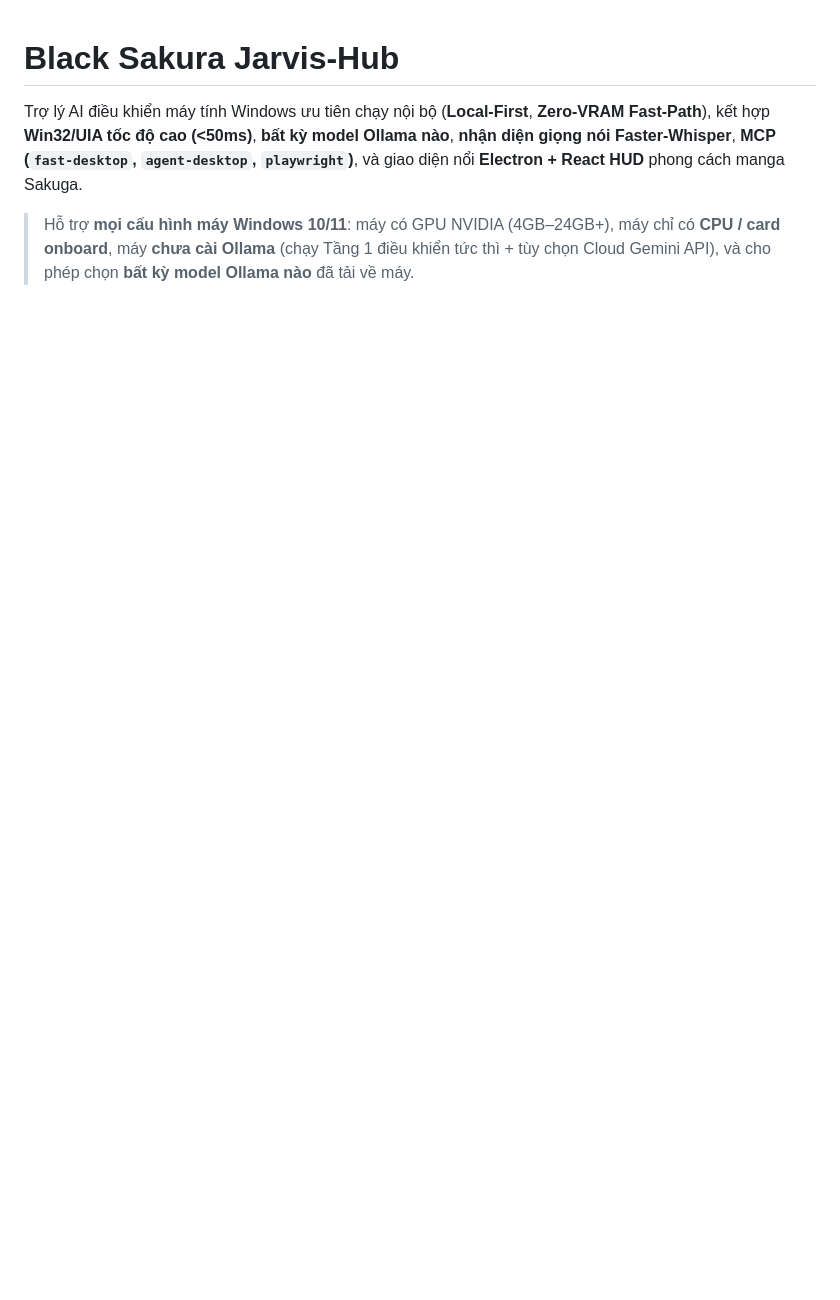
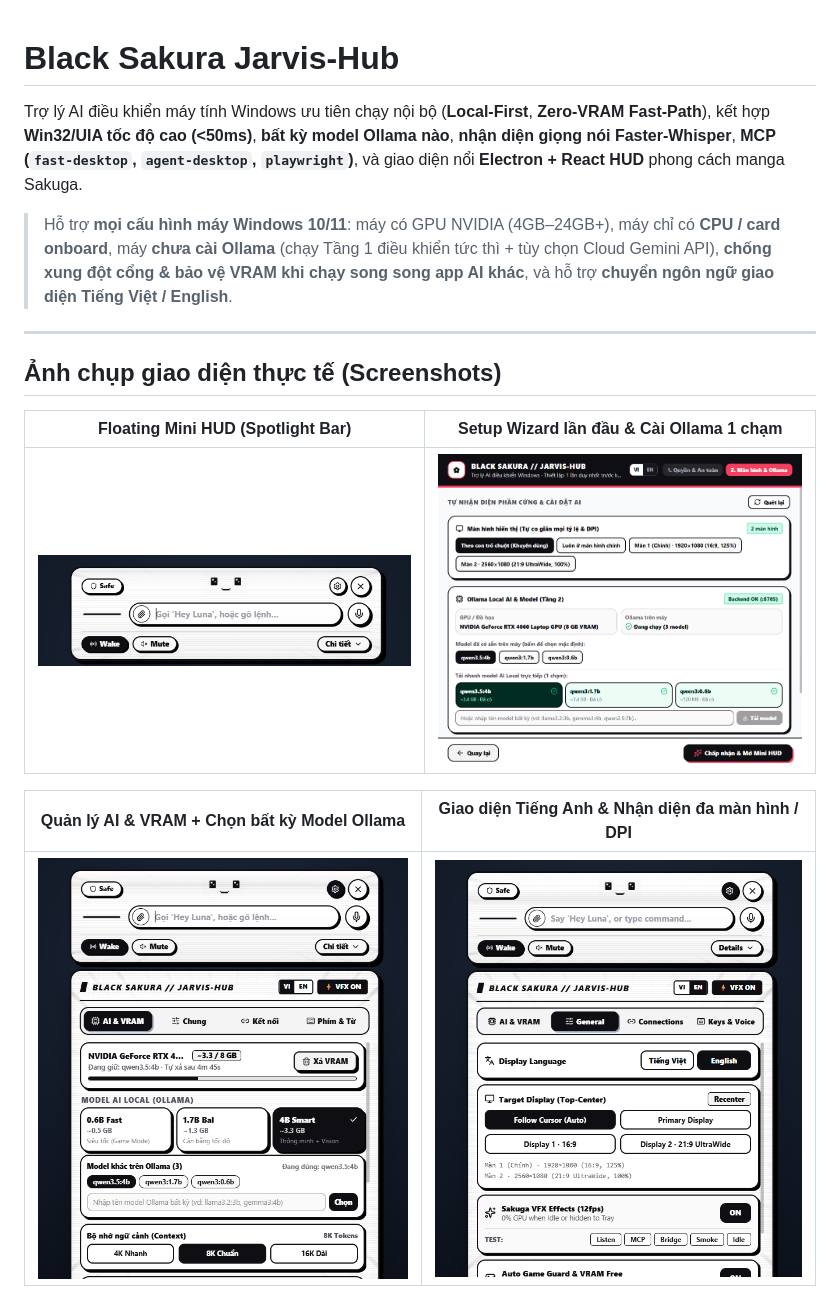
Before and after one commit to hohieu112007-byte/black-sakura-jarvis-hub, a Markdown page: README.md, the part around one of its changes. Rendered like a GitHub page; pictures changed too: docs/screenshots/01b-setup-wizard-ollama.png (added), docs/screenshots/02-hud-floating-bar.png (added), docs/screenshots/03-hud-settings-ai-vram.png (added); blank space fills up the shorter version.

Commit message:
feat: fix intermittent X-button hit-testing, add Vietnamese/English UI toggle, and add GitHub screenshots

```diff
--- a/README.md
+++ b/README.md
@@ -2,4 +2,17 @@
 
 Trợ lý AI điều khiển máy tính Windows ưu tiên chạy nội bộ (**Local-First**, **Zero-VRAM Fast-Path**), kết hợp **Win32/UIA tốc độ cao (<50ms)**, **bất kỳ model Ollama nào**, **nhận diện giọng nói Faster-Whisper**, **MCP (`fast-desktop`, `agent-desktop`, `playwright`)**, và giao diện nổi **Electron + React HUD** phong cách manga Sakuga.
 
-> Hỗ trợ **mọi cấu hình máy Windows 10/11**: máy có GPU NVIDIA (4GB–24GB+), máy chỉ có **CPU / card onboard**, máy **chưa cài Ollama** (chạy Tầng 1 điều khiển tức thì + tùy chọn Cloud Gemini API), và cho phép chọn **bất kỳ model Ollama nào** đã tải về máy.
+> Hỗ trợ **mọi cấu hình máy Windows 10/11**: máy có GPU NVIDIA (4GB–24GB+), máy chỉ có **CPU / card onboard**, máy **chưa cài Ollama** (chạy Tầng 1 điều khiển tức thì + tùy chọn Cloud Gemini API), **chống xung đột cổng & bảo vệ VRAM khi chạy song song app AI khác**, và hỗ trợ **chuyển ngôn ngữ giao diện Tiếng Việt / English**.
+
+---
+
+## Ảnh chụp giao diện thực tế (Screenshots)
+
+| Floating Mini HUD (Spotlight Bar) | Setup Wizard lần đầu & Cài Ollama 1 chạm |
+| :---: | :---: |
+| ![Floating Mini HUD](docs/screenshots/02-hud-floating-bar.png) | ![Setup Wizard Ollama](docs/screenshots/01b-setup-wizard-ollama.png) |
+
+| Quản lý AI & VRAM + Chọn bất kỳ Model Ollama | Giao diện Tiếng Anh & Nhận diện đa màn hình / DPI |
+| :---: | :---: |
+| ![AI & VRAM Settings](docs/screenshots/03-hud-settings-ai-vram.png) | ![English UI & Multi-Display](docs/screenshots/04-hud-english-display-scaling.png) |
+
```
Also changed, not shown: other parts of README.md (+6 -0 lines), docs/screenshots/01-setup-wizard.png (added), 8 other files.
